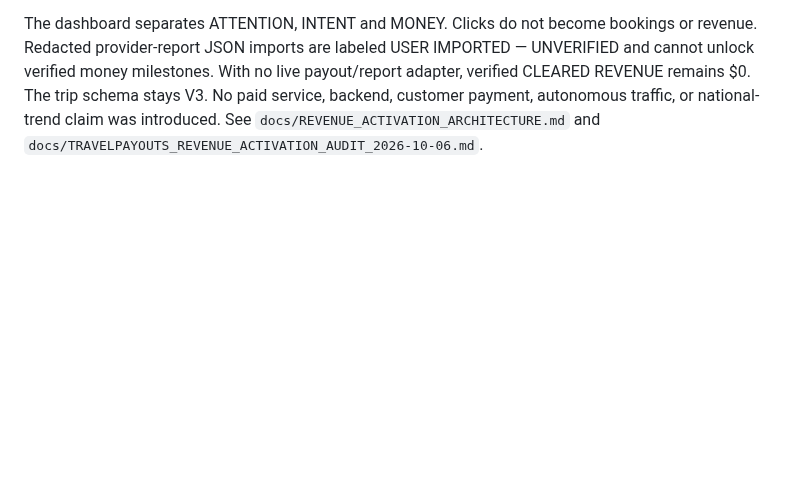
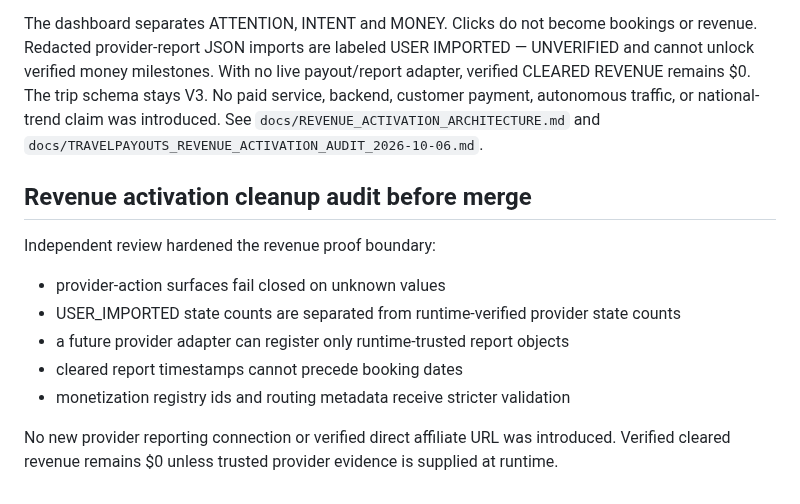
Before and after one commit to cjholmes24-beep/money-os-road-trip-planner, a Markdown page: docs/SUITCASE_BRAIN_STATUS.md, the part around the change. Rendered like a GitHub page; blank space fills up the shorter version.

Commit message:
Record revenue activation cleanup status

```diff
--- a/docs/SUITCASE_BRAIN_STATUS.md
+++ b/docs/SUITCASE_BRAIN_STATUS.md
@@ -74,3 +74,16 @@ No live event feed, ticket inventory, vendor engine, paid integration, or event
 Existing high-intent tools and Plan My Trip now offer relevant comparison checklists with a reusable runtime-verified provider action gate. Drive and disclosures remain unchanged; no new direct affiliate URL or account approval is assumed. Optional local history is off by default and captures broad enumerated planning signals only, with view/clear/export at `/revenue-dashboard/`. It does not save destination text, exact budget/dates, identities, precise location, health, or payment data.
 
 The dashboard separates ATTENTION, INTENT and MONEY. Clicks do not become bookings or revenue. Redacted provider-report JSON imports are labeled USER IMPORTED — UNVERIFIED and cannot unlock verified money milestones. With no live payout/report adapter, verified CLEARED REVENUE remains $0. The trip schema stays V3. No paid service, backend, customer payment, autonomous traffic, or national-trend claim was introduced. See `docs/REVENUE_ACTIVATION_ARCHITECTURE.md` and `docs/TRAVELPAYOUTS_REVENUE_ACTIVATION_AUDIT_2026-10-06.md`.
+
+
+## Revenue activation cleanup audit before merge
+
+Independent review hardened the revenue proof boundary:
+
+- provider-action surfaces fail closed on unknown values
+- USER_IMPORTED state counts are separated from runtime-verified provider state counts
+- a future provider adapter can register only runtime-trusted report objects
+- cleared report timestamps cannot precede booking dates
+- monetization registry ids and routing metadata receive stricter validation
+
+No new provider reporting connection or verified direct affiliate URL was introduced. Verified cleared revenue remains $0 unless trusted provider evidence is supplied at runtime.
```
